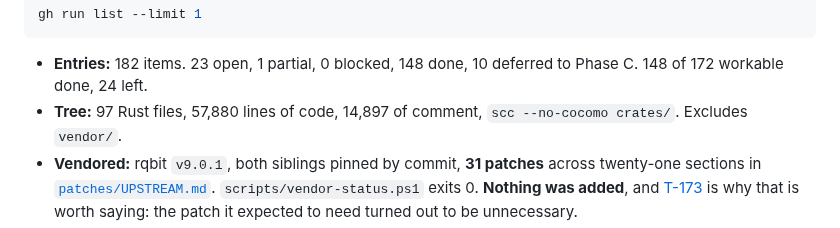
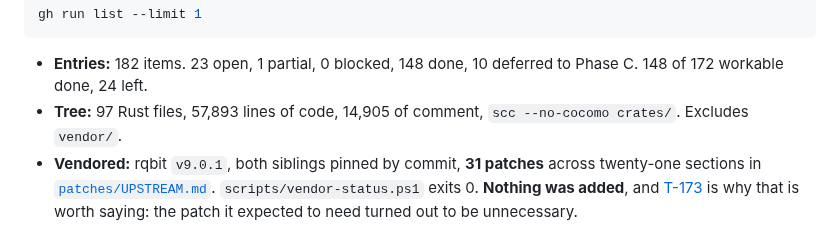
Before and after one commit to Azathothas/bit-cli, a Markdown page: TODO/PROGRESS.md, the part around the change. Rendered like a GitHub page.

Commit message:
Quote the tree size this session actually ended at
The tree line quoted the count taken before this session's last code push.
Re-measured with scc after it: 97 Rust files, 57,893 code, 14,905 comment.

A number two documents disagree about is the thing the state line exists to
prevent, so it is corrected rather than left a session stale.

[skip ci]

```diff
--- a/TODO/PROGRESS.md
+++ b/TODO/PROGRESS.md
@@ -97,7 +97,7 @@ gh run list --limit 1
 
 - **Entries:** 182 items. 23 open, 1 partial, 0 blocked, 148 done, 10 deferred
   to Phase C. 148 of 172 workable done, 24 left.
-- **Tree:** 97 Rust files, 57,880 lines of code, 14,897 of comment,
+- **Tree:** 97 Rust files, 57,893 lines of code, 14,905 of comment,
   `scc --no-cocomo crates/`. Excludes `vendor/`.
 - **Vendored:** rqbit `v9.0.1`, both siblings pinned by commit, **31 patches**
   across twenty-one sections in [`patches/UPSTREAM.md`](../patches/UPSTREAM.md).
```
